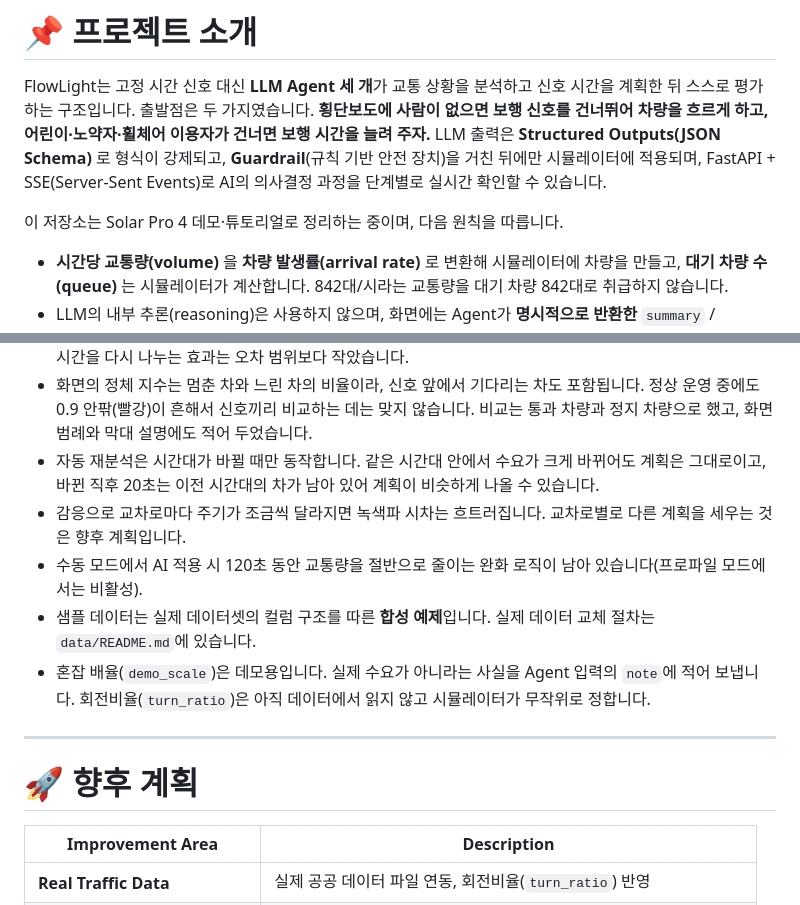
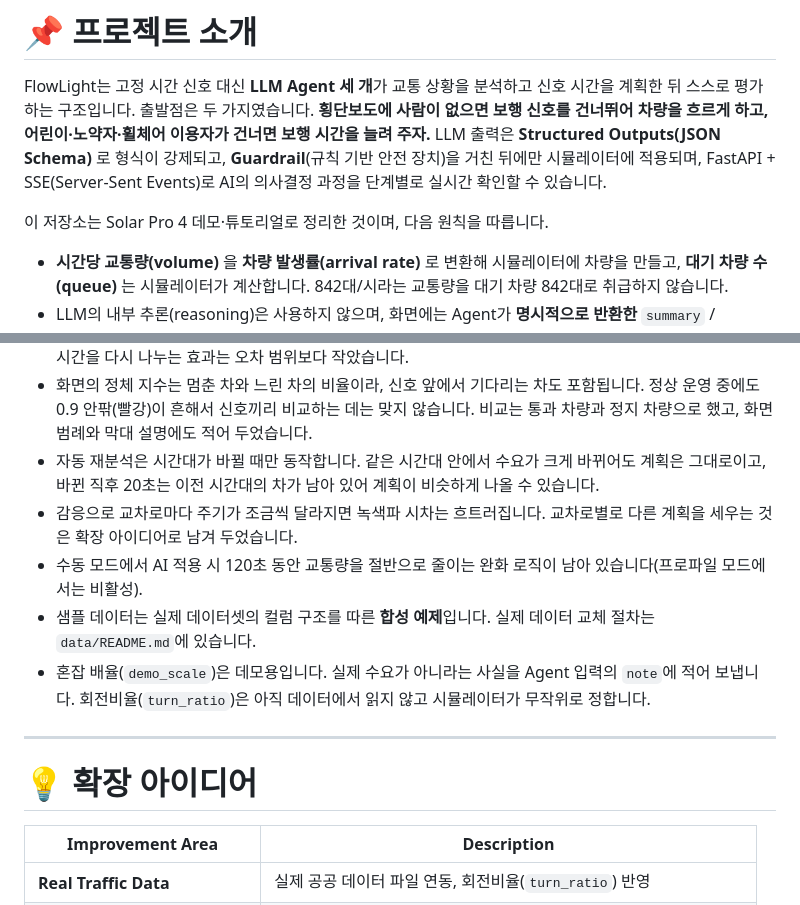
Before and after one commit to jihooni217/FlowLight-AI-Traffic-Signal, a Markdown page: README.md, 2 parts joined by grey strips. Drawn GitHub-style.

Commit message:
README: 진행형 표현을 완료형으로, 향후 계획 → 확장 아이디어
추가 개발이 정해지지 않았으므로 약속처럼 읽히는 표현을 정리했다.

Co-Authored-By: Claude Opus 5 <noreply@anthropic.com>

```diff
--- a/README.md
+++ b/README.md
@@ -39,7 +39,7 @@ FlowLight는 고정 시간 신호 대신 **LLM Agent 세 개**가 교통 상황
 LLM 출력은 **Structured Outputs(JSON Schema)** 로 형식이 강제되고, **Guardrail**(규칙 기반 안전 장치)을 거친 뒤에만 시뮬레이터에 적용되며,
 FastAPI + SSE(Server-Sent Events)로 AI의 의사결정 과정을 단계별로 실시간 확인할 수 있습니다.
 
-이 저장소는 Solar Pro 4 데모·튜토리얼로 정리하는 중이며, 다음 원칙을 따릅니다.
+이 저장소는 Solar Pro 4 데모·튜토리얼로 정리한 것이며, 다음 원칙을 따릅니다.
 
 - **시간당 교통량(volume)** 을 **차량 발생률(arrival rate)** 로 변환해 시뮬레이터에 차량을 만들고, **대기 차량 수(queue)** 는 시뮬레이터가 계산합니다.
   842대/시라는 교통량을 대기 차량 842대로 취급하지 않습니다.
@@ -572,14 +572,14 @@ Agent가 실제로 돌려준 `summary` / `explanation` / `reason`과 Guardrail
 - 보행 시간이 없는 고정 신호와 비교하면, 균형 잡힌 수요에서는 AI 계획이 비슷하게 나옵니다("두 축 수요가 비슷할 때" 절). 시드 10개 비교에서 분명한 효과는 보행자가 없을 때 보행 신호를 건너뛰는 데서 나왔고, 두 축의 시간을 다시 나누는 효과는 오차 범위보다 작았습니다.
 - 화면의 정체 지수는 멈춘 차와 느린 차의 비율이라, 신호 앞에서 기다리는 차도 포함됩니다. 정상 운영 중에도 0.9 안팎(빨강)이 흔해서 신호끼리 비교하는 데는 맞지 않습니다. 비교는 통과 차량과 정지 차량으로 했고, 화면 범례와 막대 설명에도 적어 두었습니다.
 - 자동 재분석은 시간대가 바뀔 때만 동작합니다. 같은 시간대 안에서 수요가 크게 바뀌어도 계획은 그대로이고, 바뀐 직후 20초는 이전 시간대의 차가 남아 있어 계획이 비슷하게 나올 수 있습니다.
-- 감응으로 교차로마다 주기가 조금씩 달라지면 녹색파 시차는 흐트러집니다. 교차로별로 다른 계획을 세우는 것은 향후 계획입니다.
+- 감응으로 교차로마다 주기가 조금씩 달라지면 녹색파 시차는 흐트러집니다. 교차로별로 다른 계획을 세우는 것은 확장 아이디어로 남겨 두었습니다.
 - 수동 모드에서 AI 적용 시 120초 동안 교통량을 절반으로 줄이는 완화 로직이 남아 있습니다(프로파일 모드에서는 비활성).
 - 샘플 데이터는 실제 데이터셋의 컬럼 구조를 따른 **합성 예제**입니다. 실제 데이터 교체 절차는 `data/README.md`에 있습니다.
 - 혼잡 배율(`demo_scale`)은 데모용입니다. 실제 수요가 아니라는 사실을 Agent 입력의 `note`에 적어 보냅니다. 회전비율(`turn_ratio`)은 아직 데이터에서 읽지 않고 시뮬레이터가 무작위로 정합니다.
 
 ---
 
-# 🚀 향후 계획
+# 💡 확장 아이디어
 
 | Improvement Area | Description |
 |------------------|-------------|
```
Also changed, not shown: README.en.md (+3 -3 lines).
